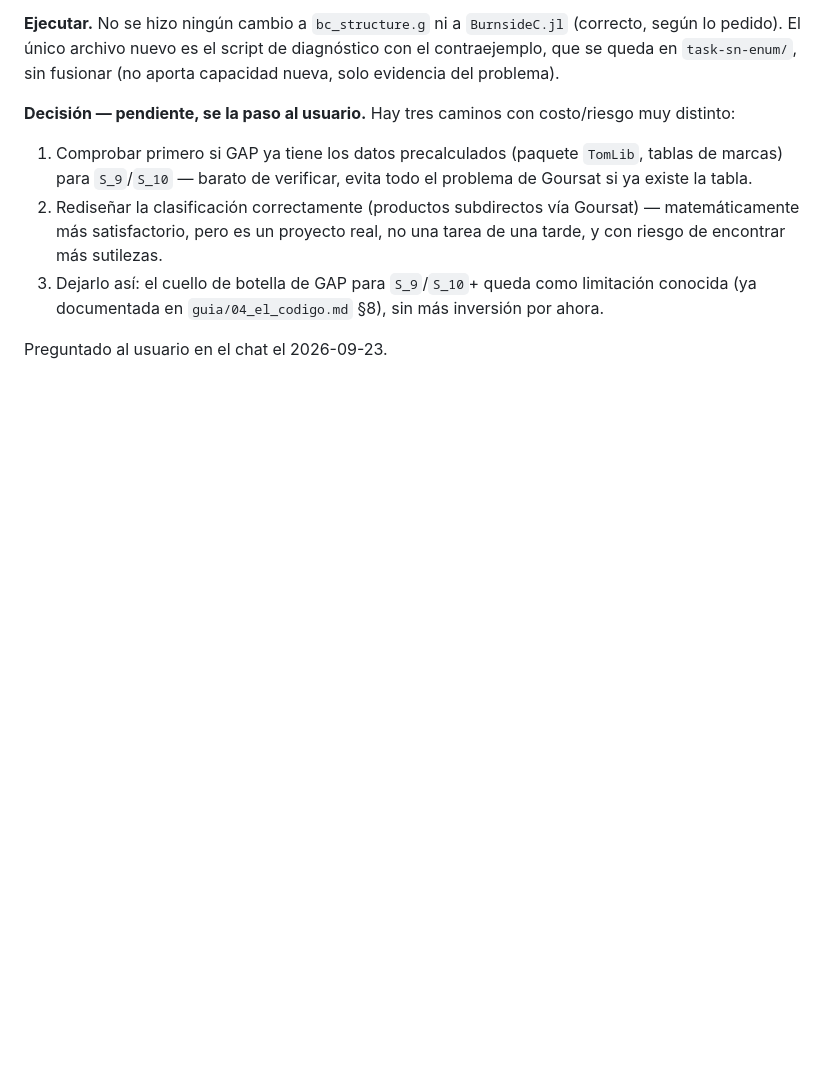
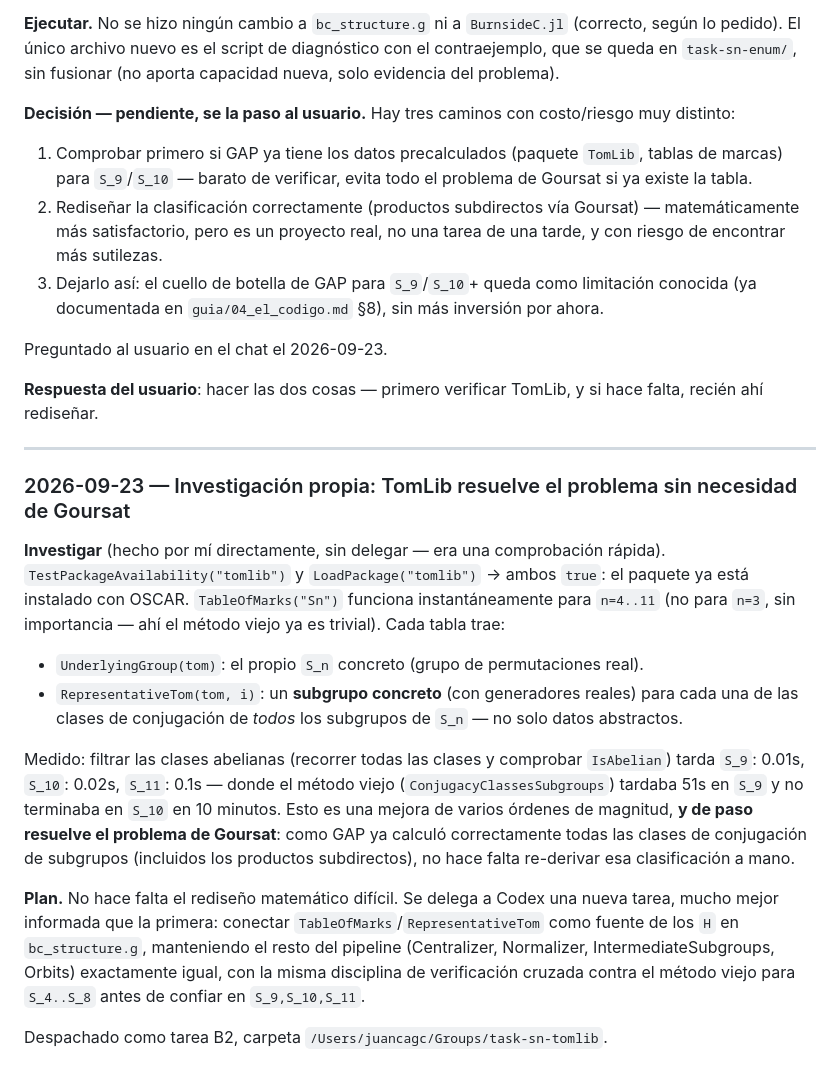
Before and after one commit to JuanCaGC/combinatorial-burnside-groups, a Markdown page: bc/CODEX_LOG.md, the part around the change. GitHub-like rendering; blank space fills up the shorter version.

Commit message:
CODEX_LOG.md: TomLib investigation -- sidesteps the Goursat redesign entirely
Co-Authored-By: Claude Sonnet 5 <noreply@anthropic.com>

```diff
--- a/bc/CODEX_LOG.md
+++ b/bc/CODEX_LOG.md
@@ -174,3 +174,34 @@ queda en `task-sn-enum/`, sin fusionar (no aporta capacidad nueva, solo evidenci
    (ya documentada en `guia/04_el_codigo.md` §8), sin más inversión por ahora.
 
 Preguntado al usuario en el chat el 2026-09-23.
+
+**Respuesta del usuario**: hacer las dos cosas — primero verificar TomLib, y si hace falta,
+recién ahí rediseñar.
+
+---
+
+### 2026-09-23 — Investigación propia: TomLib resuelve el problema sin necesidad de Goursat
+
+**Investigar** (hecho por mí directamente, sin delegar — era una comprobación rápida).
+`TestPackageAvailability("tomlib")` y `LoadPackage("tomlib")` → ambos `true`: el paquete ya
+está instalado con OSCAR. `TableOfMarks("Sn")` funciona instantáneamente para `n=4..11`
+(no para `n=3`, sin importancia — ahí el método viejo ya es trivial). Cada tabla trae:
+
+- `UnderlyingGroup(tom)`: el propio `S_n` concreto (grupo de permutaciones real).
+- `RepresentativeTom(tom, i)`: un **subgrupo concreto** (con generadores reales) para cada una
+  de las clases de conjugación de *todos* los subgrupos de `S_n` — no solo datos abstractos.
+
+Medido: filtrar las clases abelianas (recorrer todas las clases y comprobar `IsAbelian`) tarda
+`S_9`: 0.01s, `S_10`: 0.02s, `S_11`: 0.1s — donde el método viejo (`ConjugacyClassesSubgroups`)
+tardaba 51s en `S_9` y no terminaba en `S_10` en 10 minutos. Esto es una mejora de varios
+órdenes de magnitud, **y de paso resuelve el problema de Goursat**: como GAP ya calculó
+correctamente todas las clases de conjugación de subgrupos (incluidos los productos
+subdirectos), no hace falta re-derivar esa clasificación a mano.
+
+**Plan.** No hace falta el rediseño matemático difícil. Se delega a Codex una nueva tarea,
+mucho mejor informada que la primera: conectar `TableOfMarks`/`RepresentativeTom` como fuente
+de los `H` en `bc_structure.g`, manteniendo el resto del pipeline (Centralizer, Normalizer,
+IntermediateSubgroups, Orbits) exactamente igual, con la misma disciplina de verificación
+cruzada contra el método viejo para `S_4..S_8` antes de confiar en `S_9,S_10,S_11`.
+
+Despachado como tarea B2, carpeta `/Users/juancagc/Groups/task-sn-tomlib`.
```
